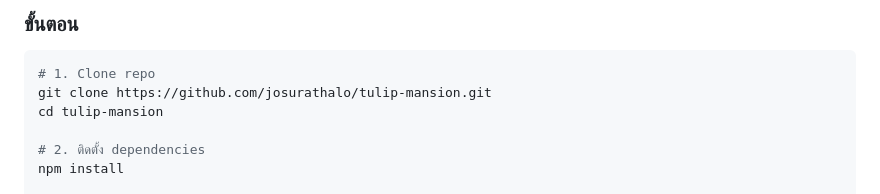
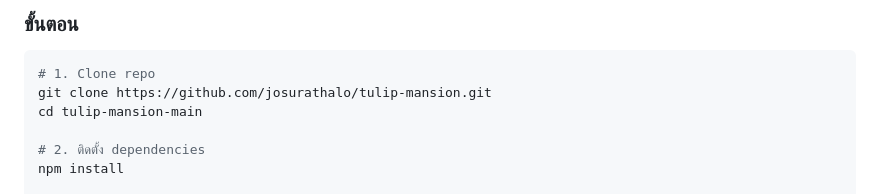
Before and after one commit to josurathalo/tulip-mansion, a Markdown page: README.md, the part around the change. Drawn GitHub-style.

````diff
--- a/README.md
+++ b/README.md
@@ -27,7 +27,7 @@
 ```bash
 # 1. Clone repo
 git clone https://github.com/josurathalo/tulip-mansion.git
-cd tulip-mansion
+cd tulip-mansion-main
 
 # 2. ติดตั้ง dependencies
 npm install
````
